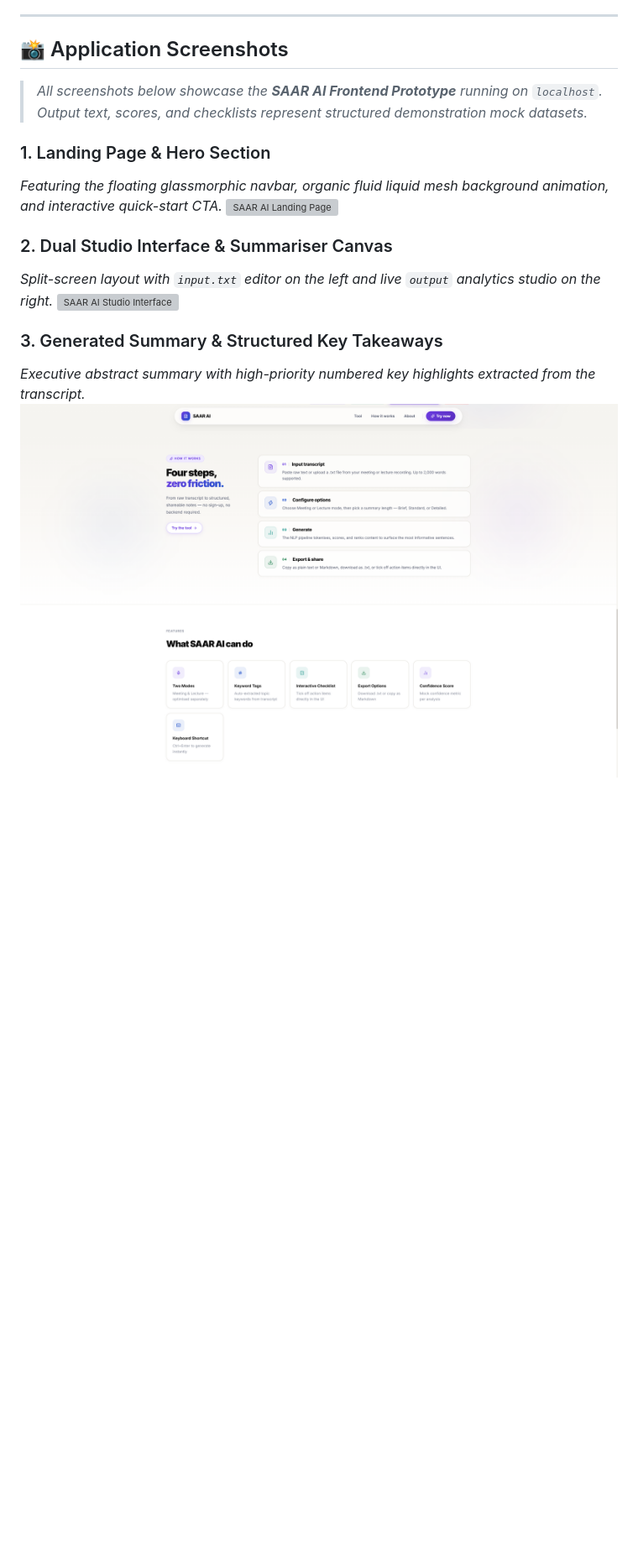
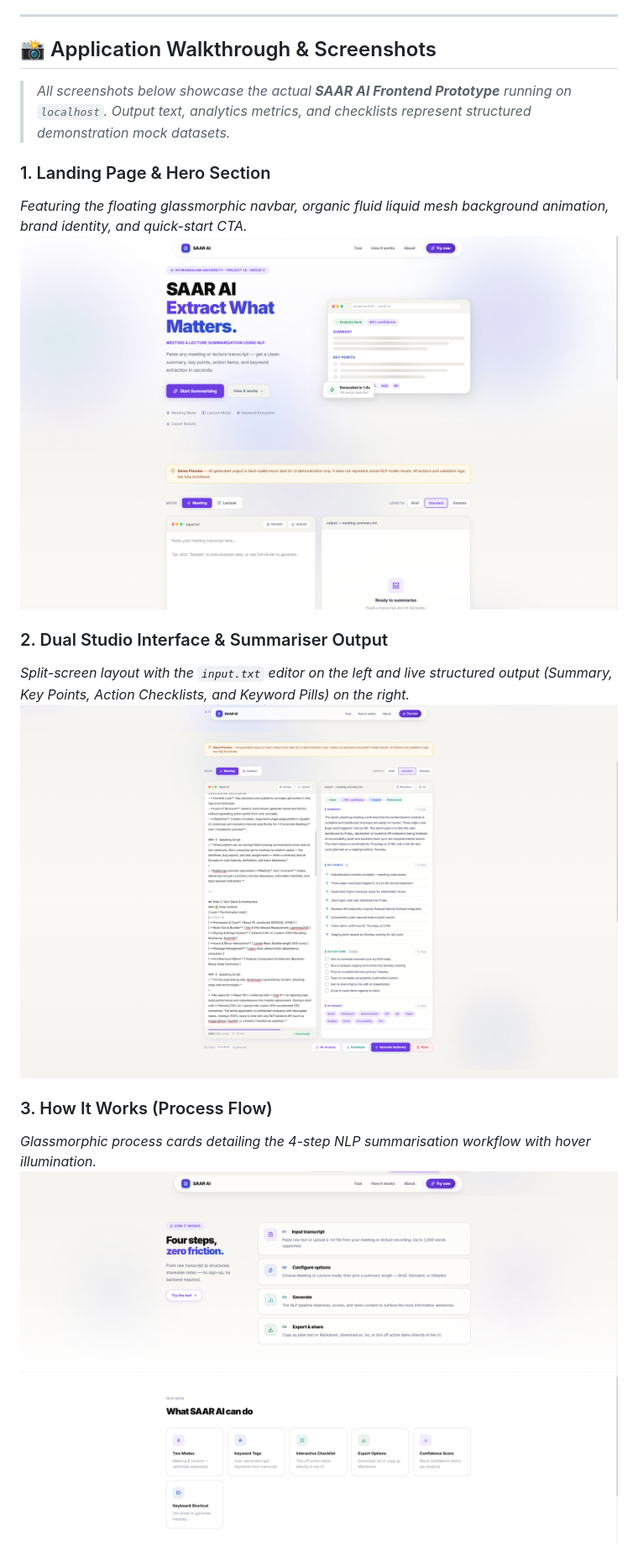
Before and after one commit to JUSSTTMEE07/SAAR-AI, a Markdown page: README.md, the part around one of its changes. Shown at 84% size. GitHub-like rendering; pictures changed too: screenshots/01_landing_page_hero.png (added), screenshots/02_summariser_studio_output.png (added); blank space fills up the shorter version; grey boxes are pictures that could not be loaded.

Commit message:
refactor: rename screenshots according to actual visual contents and update README documentation

```diff
--- a/README.md
+++ b/README.md
@@ -57,19 +57,19 @@ Standard text summarisers treat all text identically. However, corporate sprint
 
 ---
 
-## 📸 Application Screenshots
+## 📸 Application Walkthrough & Screenshots
 
-> *All screenshots below showcase the **SAAR AI Frontend Prototype** running on `localhost`. Output text, scores, and checklists represent structured demonstration mock datasets.*
+> *All screenshots below showcase the actual **SAAR AI Frontend Prototype** running on `localhost`. Output text, analytics metrics, and checklists represent structured demonstration mock datasets.*
 
 ### 1. Landing Page & Hero Section
-*Featuring the floating glassmorphic navbar, organic fluid liquid mesh background animation, and interactive quick-start CTA.*
-![SAAR AI Landing Page](screenshots/Screenshot_2026-11-25_143624.png)
+*Featuring the floating glassmorphic navbar, organic fluid liquid mesh background animation, brand identity, and quick-start CTA.*
+![SAAR AI Landing Page](screenshots/01_landing_page_hero.png)
 
-### 2. Dual Studio Interface & Summariser Canvas
-*Split-screen layout with `input.txt` editor on the left and live `output` analytics studio on the right.*
-![SAAR AI Studio Interface](screenshots/Screenshot_2026-11-25_143713.png)
+### 2. Dual Studio Interface & Summariser Output
+*Split-screen layout with the `input.txt` editor on the left and live structured output (Summary, Key Points, Action Checklists, and Keyword Pills) on the right.*
+![SAAR AI Studio & Output](screenshots/02_summariser_studio_output.png)
 
-### 3. Generated Summary & Structured Key Takeaways
-*Executive abstract summary with high-priority numbered key highlights extracted from the transcript.*
-![SAAR AI Summary & Key Points](screenshots/Screenshot_2026-11-25_143728.png)
+### 3. How It Works (Process Flow)
+*Glassmorphic process cards detailing the 4-step NLP summarisation workflow with hover illumination.*
+![SAAR AI How It Works](screenshots/03_how_it_works_process.png)
 
```
Also changed, not shown: other parts of README.md (+4 -4 lines), screenshots/03_how_it_works_process.png (renamed from screenshots/Screenshot_2026-11-25_143728.png), screenshots/04_features_and_about.png (renamed from screenshots/Screenshot_2026-11-25_143734.png).
